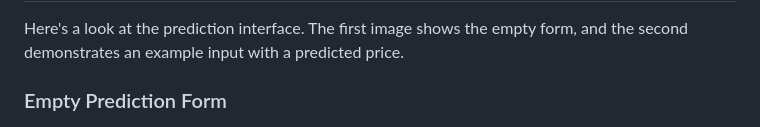
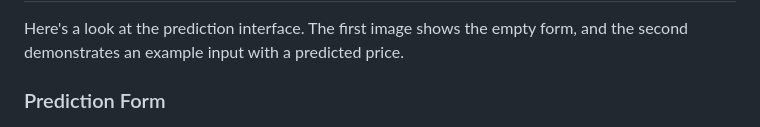
Before and after one commit to SH4N1D/Real-Estate-Price-Prediction, a Markdown page: README.md, the part around the change. Drawn GitHub-style.

```diff
--- a/README.md
+++ b/README.md
@@ -10,7 +10,7 @@ A full-stack web application that predicts house prices in Bengaluru using a mac
 
 Here's a look at the prediction interface. The first image shows the empty form, and the second demonstrates an example input with a predicted price.
 
-### Empty Prediction Form
+### Prediction Form
 ![Empty Prediction Form](./Screenshot%20(425).png)
 
 ### Predicted Price Example
```
